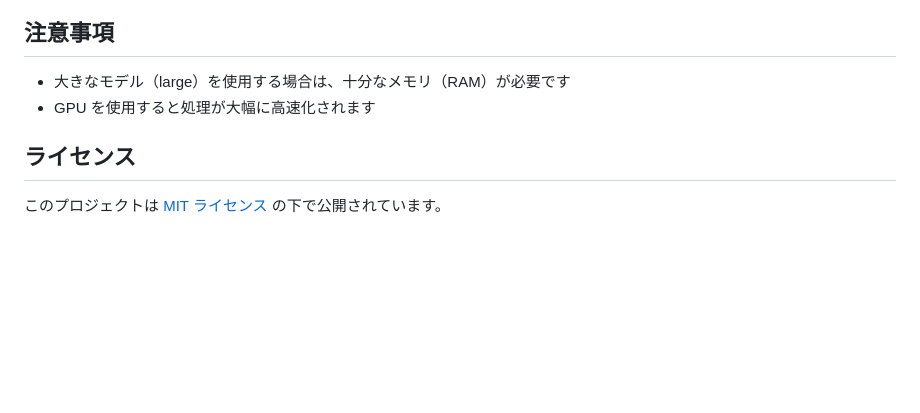
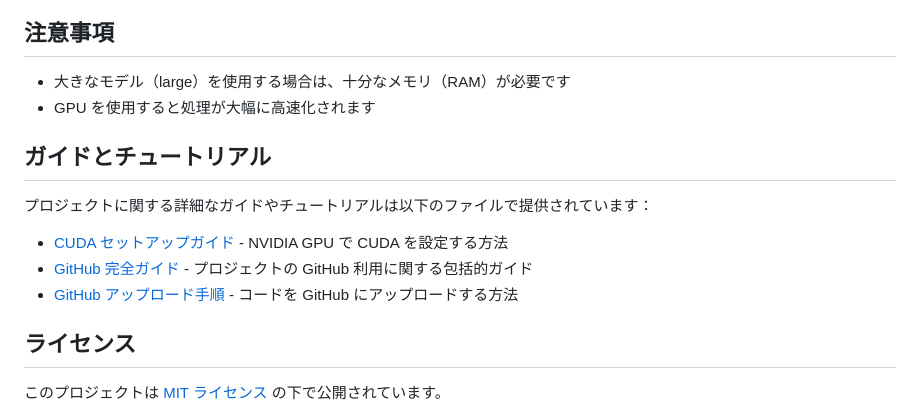
Before and after one commit to RihitotheBurrito/whisper-transcriber-ja, a Markdown page: README.md, the part around the change. GitHub-like rendering; blank space fills up the shorter version.

Commit message:
add tutorial to  README file

```diff
--- a/README.md
+++ b/README.md
@@ -112,6 +112,14 @@ chmod +x check_environment.sh
 - 大きなモデル（large）を使用する場合は、十分なメモリ（RAM）が必要です
 - GPU を使用すると処理が大幅に高速化されます
 
+## ガイドとチュートリアル
+
+プロジェクトに関する詳細なガイドやチュートリアルは以下のファイルで提供されています：
+
+- [CUDA セットアップガイド](CUDA_SETUP.md) - NVIDIA GPU で CUDA を設定する方法
+- [GitHub 完全ガイド](GITHUB_COMPLETE_GUIDE.md) - プロジェクトの GitHub 利用に関する包括的ガイド
+- [GitHub アップロード手順](GITHUB_UPLOAD.md) - コードを GitHub にアップロードする方法
+
 ## ライセンス
 
 このプロジェクトは [MIT ライセンス](LICENSE) の下で公開されています。
```
